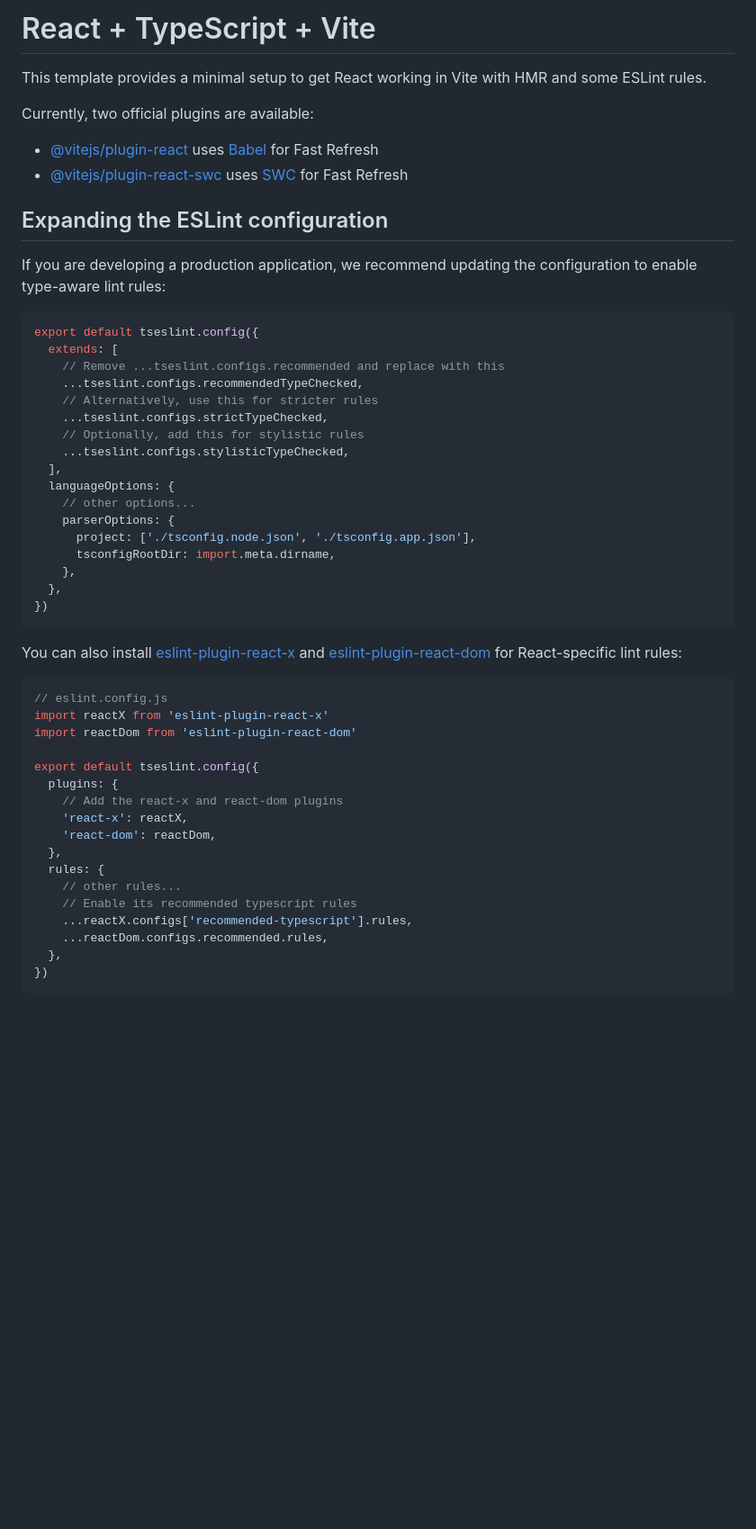
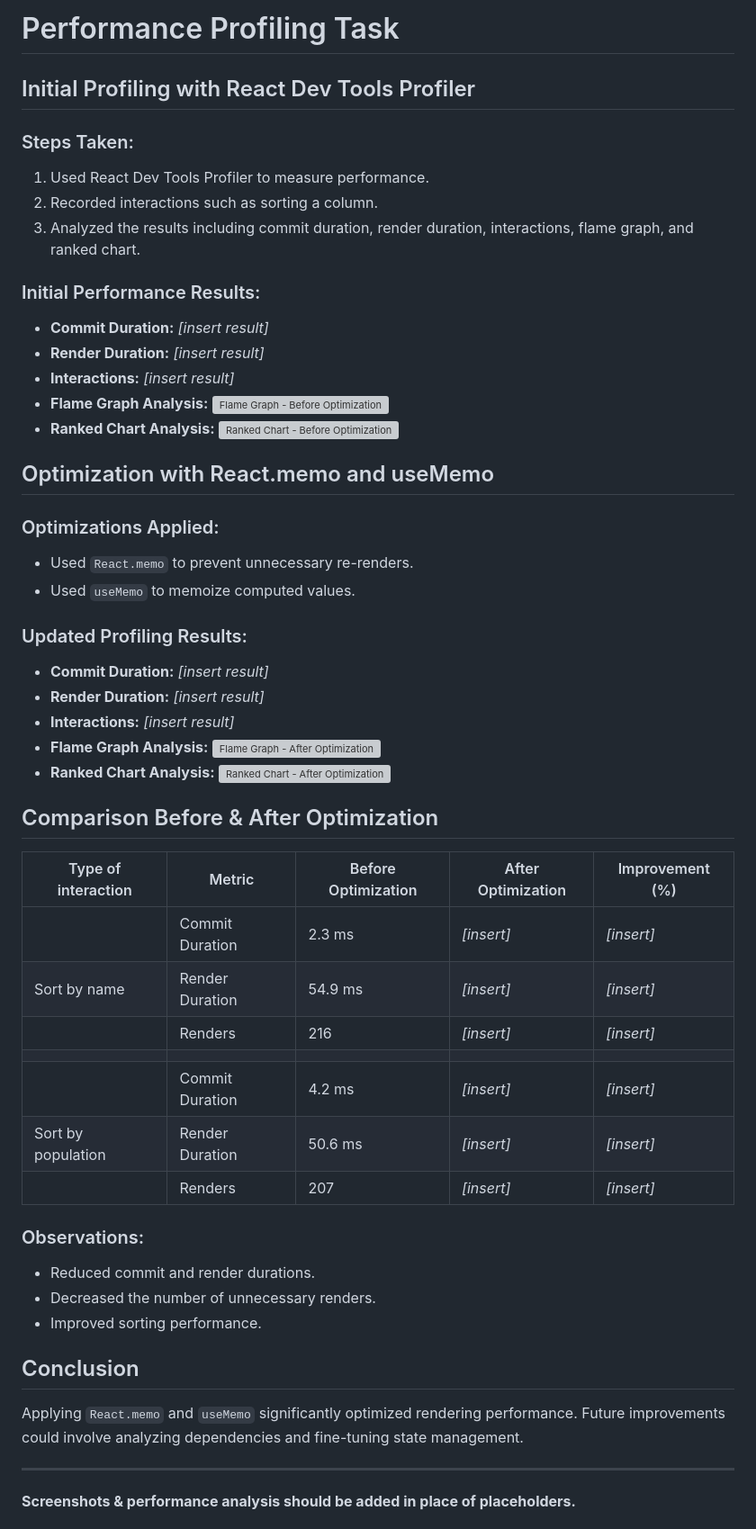
Before and after one commit to siloksan/react2025q1, a Markdown page: README.md, the part around the change printed below. Shown: that part at 90% size. Rendered like a GitHub page; blank space fills up the shorter version; grey boxes are pictures that could not be loaded.

Commit message:
feat: write render metrics

````diff
--- a/README.md
+++ b/README.md
@@ -1,54 +1,63 @@
-# React + TypeScript + Vite
+# Performance Profiling Task
 
-This template provides a minimal setup to get React working in Vite with HMR and some ESLint rules.
+## Initial Profiling with React Dev Tools Profiler
 
-Currently, two official plugins are available:
+### Steps Taken:
 
-- [@vitejs/plugin-react](https://github.com/vitejs/vite-plugin-react/blob/main/packages/plugin-react/README.md) uses [Babel](https://babeljs.io/) for Fast Refresh
-- [@vitejs/plugin-react-swc](https://github.com/vitejs/vite-plugin-react-swc) uses [SWC](https://swc.rs/) for Fast Refresh
+1. Used React Dev Tools Profiler to measure performance.
+2. Recorded interactions such as sorting a column.
+3. Analyzed the results including commit duration, render duration, interactions, flame graph, and ranked chart.
 
-## Expanding the ESLint configuration
+### Initial Performance Results:
 
-If you are developing a production application, we recommend updating the configuration to enable type-aware lint rules:
+- **Commit Duration:** _[insert result]_
+- **Render Duration:** _[insert result]_
+- **Interactions:** _[insert result]_
+- **Flame Graph Analysis:**
+  ![Flame Graph - Before Optimization](path/to/screenshot_before.png)
+- **Ranked Chart Analysis:**
+  ![Ranked Chart - Before Optimization](path/to/screenshot_before.png)
 
-```js
-export default tseslint.config({
-  extends: [
-    // Remove ...tseslint.configs.recommended and replace with this
-    ...tseslint.configs.recommendedTypeChecked,
-    // Alternatively, use this for stricter rules
-    ...tseslint.configs.strictTypeChecked,
-    // Optionally, add this for stylistic rules
-    ...tseslint.configs.stylisticTypeChecked,
-  ],
-  languageOptions: {
-    // other options...
-    parserOptions: {
-      project: ['./tsconfig.node.json', './tsconfig.app.json'],
-      tsconfigRootDir: import.meta.dirname,
-    },
-  },
-})
-```
+## Optimization with React.memo and useMemo
 
-You can also install [eslint-plugin-react-x](https://github.com/Rel1cx/eslint-react/tree/main/packages/plugins/eslint-plugin-react-x) and [eslint-plugin-react-dom](https://github.com/Rel1cx/eslint-react/tree/main/packages/plugins/eslint-plugin-react-dom) for React-specific lint rules:
+### Optimizations Applied:
 
-```js
-// eslint.config.js
-import reactX from 'eslint-plugin-react-x'
-import reactDom from 'eslint-plugin-react-dom'
+- Used `React.memo` to prevent unnecessary re-renders.
+- Used `useMemo` to memoize computed values.
 
-export default tseslint.config({
-  plugins: {
-    // Add the react-x and react-dom plugins
-    'react-x': reactX,
-    'react-dom': reactDom,
-  },
-  rules: {
-    // other rules...
-    // Enable its recommended typescript rules
-    ...reactX.configs['recommended-typescript'].rules,
-    ...reactDom.configs.recommended.rules,
-  },
-})
-```
+### Updated Profiling Results:
+
+- **Commit Duration:** _[insert result]_
+- **Render Duration:** _[insert result]_
+- **Interactions:** _[insert result]_
+- **Flame Graph Analysis:**
+  ![Flame Graph - After Optimization](path/to/screenshot_after.png)
+- **Ranked Chart Analysis:**
+  ![Ranked Chart - After Optimization](path/to/screenshot_after.png)
+
+## Comparison Before & After Optimization
+
+| Type of interaction | Metric          | Before Optimization | After Optimization | Improvement (%) |
+| ------------------- | --------------- | ------------------- | ------------------ | --------------- |
+|                     | Commit Duration | 2.3 ms              | _[insert]_         | _[insert]_      |
+| Sort by name        | Render Duration | 54.9 ms             | _[insert]_         | _[insert]_      |
+|                     | Renders         | 216                 | _[insert]_         | _[insert]_      |
+|                     |                 |                     |                    |                 |
+|                     | Commit Duration | 4.2 ms              | _[insert]_         | _[insert]_      |
+| Sort by population  | Render Duration | 50.6 ms             | _[insert]_         | _[insert]_      |
+|                     | Renders         | 207                 | _[insert]_         | _[insert]_      |
+
+### Observations:
+
+- Reduced commit and render durations.
+- Decreased the number of unnecessary renders.
+- Improved sorting performance.
+
+## Conclusion
+
+Applying `React.memo` and `useMemo` significantly optimized rendering performance. Future improvements could involve analyzing dependencies and fine-tuning state management.
+
+---
+
+**Screenshots & performance analysis should be added in place of placeholders.**
+
````
Also changed, not shown: other parts of README.md (+61 -0 lines), image-1.png (added), image-2.png (added), image-3.png (added), image-4.png (added), image-5.png (added), image.png (added), 2 other files.
